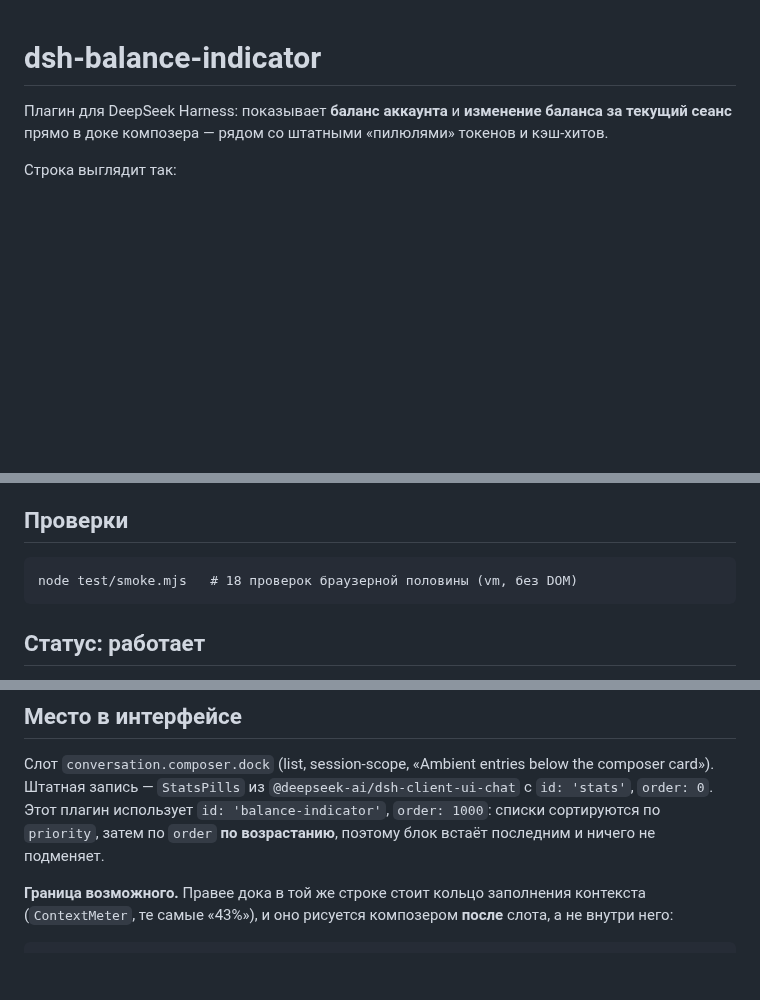
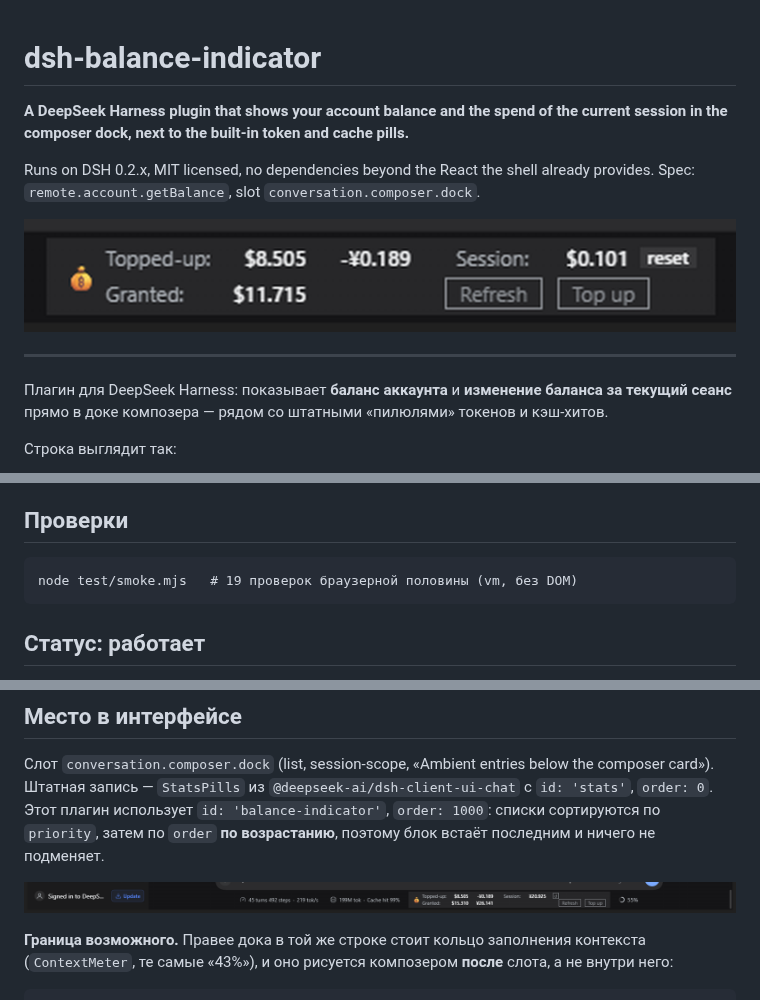
Before and after one commit to IamrrrED/dsh-balance-indicator, a Markdown page: README.md, 3 parts joined by grey strips. Drawn GitHub-style; pictures changed too: docs/balance-row.png (added), docs/in-dock.png (added); blank space fills up the shorter version.

Commit message:
docs: screenshot, English summary, correct smoke test count

````diff
--- a/README.md
+++ b/README.md
@@ -1,4 +1,14 @@
 # dsh-balance-indicator
+
+**A DeepSeek Harness plugin that shows your account balance and
+the spend of the current session in the composer dock, next to the built-in token and cache pills.**
+
+Runs on DSH 0.2.x, MIT licensed, no dependencies beyond the React the shell already provides.
+Spec: `remote.account.getBalance`, slot `conversation.composer.dock`.
+
+![The balance row in the composer dock](docs/balance-row.png)
+
+---
 
 Плагин для DeepSeek Harness: показывает **баланс аккаунта** и **изменение баланса за текущий сеанс**
 прямо в доке композера — рядом со штатными «пилюлями» токенов и кэш-хитов.
@@ -66,7 +76,7 @@
 ## Проверки
 
 ```
-node test/smoke.mjs   # 18 проверок браузерной половины (vm, без DOM)
+node test/smoke.mjs   # 19 проверок браузерной половины (vm, без DOM)
 ```
 
 ## Статус: работает
@@ -149,6 +159,8 @@ Baseline нужен каждому кошельку потому, что Platfor
 Штатная запись — `StatsPills` из `@deepseek-ai/dsh-client-ui-chat` с `id: 'stats'`, `order: 0`.
 Этот плагин использует `id: 'balance-indicator'`, `order: 1000`: списки сортируются по `priority`,
 затем по `order` **по возрастанию**, поэтому блок встаёт последним и ничего не подменяет.
+
+![The row in the dock, to the right of the token and cache pills](docs/in-dock.png)
 
 **Граница возможного.** Правее дока в той же строке стоит кольцо заполнения контекста
 (`ContextMeter`, те самые «43%»), и оно рисуется композером **после** слота, а не внутри него:
````
